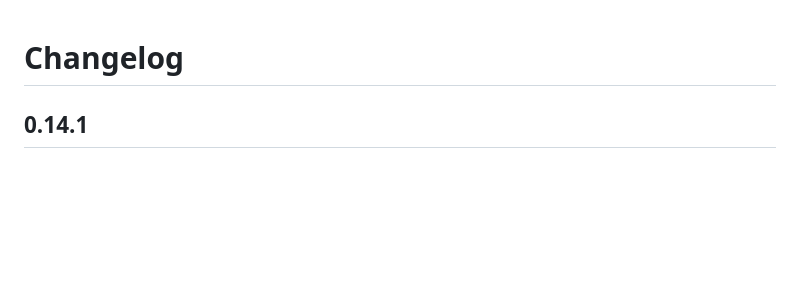
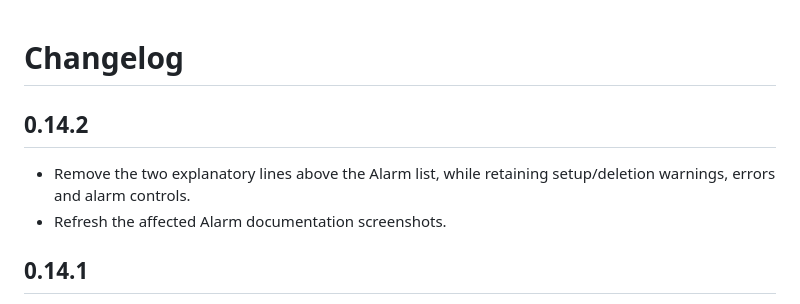
Before and after one commit to JannicSJensen/ha-clock-radio, a Markdown page: clock-radio/CHANGELOG.md, the part around the change. GitHub-like rendering; blank space fills up the shorter version.

```diff
--- a/clock-radio/CHANGELOG.md
+++ b/clock-radio/CHANGELOG.md
@@ -1,4 +1,10 @@
 # Changelog
+
+## 0.14.2
+
+- Remove the two explanatory lines above the Alarm list, while retaining
+  setup/deletion warnings, errors and alarm controls.
+- Refresh the affected Alarm documentation screenshots.
 
 ## 0.14.1
 
```
Also changed, not shown: clock-radio/DOCS.md (+2 -1 lines), docs/screenshots/alarm-delete.png, docs/screenshots/alarm-editor.png, docs/screenshots/alarm-radio.png, docs/screenshots/alarms.png, 6 other files.
